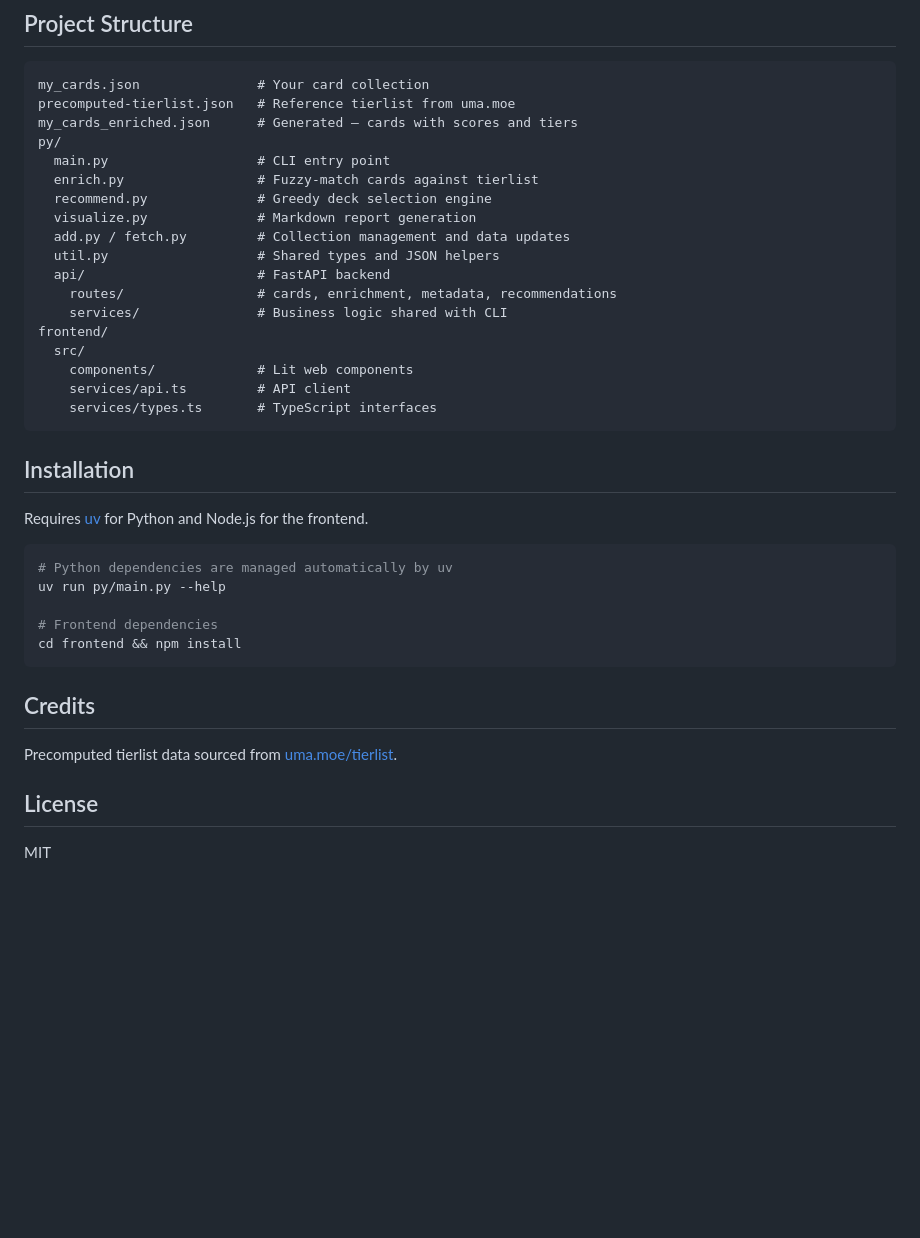
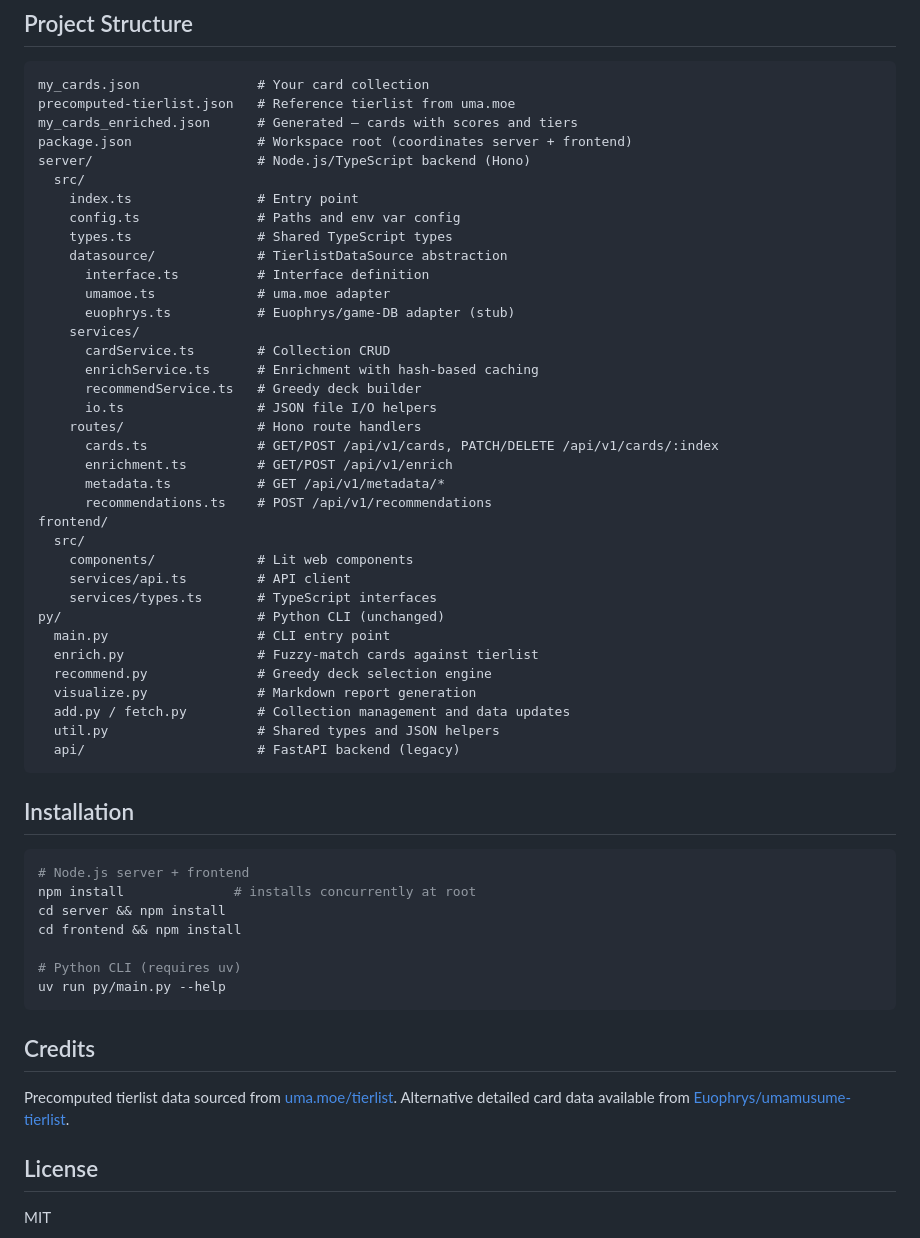
Before and after one commit to jacobcrigby/uma-card-manager, a Markdown page: README.md, the part around one of its changes. GitHub-like rendering; blank space fills up the shorter version.

````diff
--- a/README.md
+++ b/README.md
@@ -52,38 +92,57 @@ uv run py/main.py recommend                     # Get 6-card deck recommendation
 my_cards.json               # Your card collection
 precomputed-tierlist.json   # Reference tierlist from uma.moe
 my_cards_enriched.json      # Generated — cards with scores and tiers
-py/
+package.json                # Workspace root (coordinates server + frontend)
+server/                     # Node.js/TypeScript backend (Hono)
+  src/
+    index.ts                # Entry point
+    config.ts               # Paths and env var config
+    types.ts                # Shared TypeScript types
+    datasource/             # TierlistDataSource abstraction
+      interface.ts          # Interface definition
+      umamoe.ts             # uma.moe adapter
+      euophrys.ts           # Euophrys/game-DB adapter (stub)
+    services/
+      cardService.ts        # Collection CRUD
+      enrichService.ts      # Enrichment with hash-based caching
+      recommendService.ts   # Greedy deck builder
+      io.ts                 # JSON file I/O helpers
+    routes/                 # Hono route handlers
+      cards.ts              # GET/POST /api/v1/cards, PATCH/DELETE /api/v1/cards/:index
+      enrichment.ts         # GET/POST /api/v1/enrich
+      metadata.ts           # GET /api/v1/metadata/*
+      recommendations.ts    # POST /api/v1/recommendations
+frontend/
+  src/
+    components/             # Lit web components
+    services/api.ts         # API client
+    services/types.ts       # TypeScript interfaces
+py/                         # Python CLI (unchanged)
   main.py                   # CLI entry point
   enrich.py                 # Fuzzy-match cards against tierlist
   recommend.py              # Greedy deck selection engine
   visualize.py              # Markdown report generation
   add.py / fetch.py         # Collection management and data updates
   util.py                   # Shared types and JSON helpers
-  api/                      # FastAPI backend
-    routes/                 # cards, enrichment, metadata, recommendations
-    services/               # Business logic shared with CLI
-frontend/
-  src/
-    components/             # Lit web components
-    services/api.ts         # API client
-    services/types.ts       # TypeScript interfaces
+  api/                      # FastAPI backend (legacy)
 ```
 
 ## Installation
 
-Requires [uv](https://github.com/astral-sh/uv) for Python and Node.js for the frontend.
+```bash
+# Node.js server + frontend
+npm install              # installs concurrently at root
+cd server && npm install
+cd frontend && npm install
 
-```bash
-# Python dependencies are managed automatically by uv
+# Python CLI (requires uv)
 uv run py/main.py --help
-
-# Frontend dependencies
-cd frontend && npm install
 ```
 
 ## Credits
 
 Precomputed tierlist data sourced from [uma.moe/tierlist](https://uma.moe/tierlist).
+Alternative detailed card data available from [Euophrys/umamusume-tierlist](https://github.com/Euophrys/umamusume-tierlist).
 
 ## License
 
````
Also changed, not shown: other parts of README.md (+49 -9 lines).
